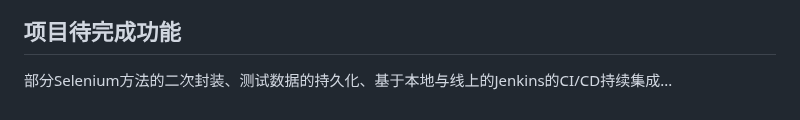
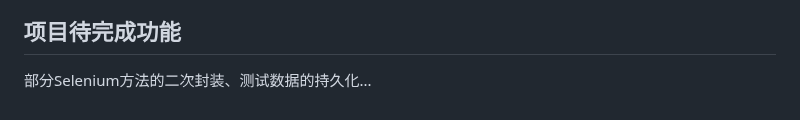
Before and after one commit to iAmAnyus/webAutomatedTestingFramework, a Markdown page: README.md, the part around one of its changes. Rendered like a GitHub page.

```diff
--- a/README.md
+++ b/README.md
@@ -157,3 +169,3 @@ class Test02:
 
 ## 项目待完成功能
-部分Selenium方法的二次封装、测试数据的持久化、基于本地与线上的Jenkins的CI/CD持续集成...
+部分Selenium方法的二次封装、测试数据的持久化...
```
Also changed, not shown: other parts of README.md (+13 -1 lines).
